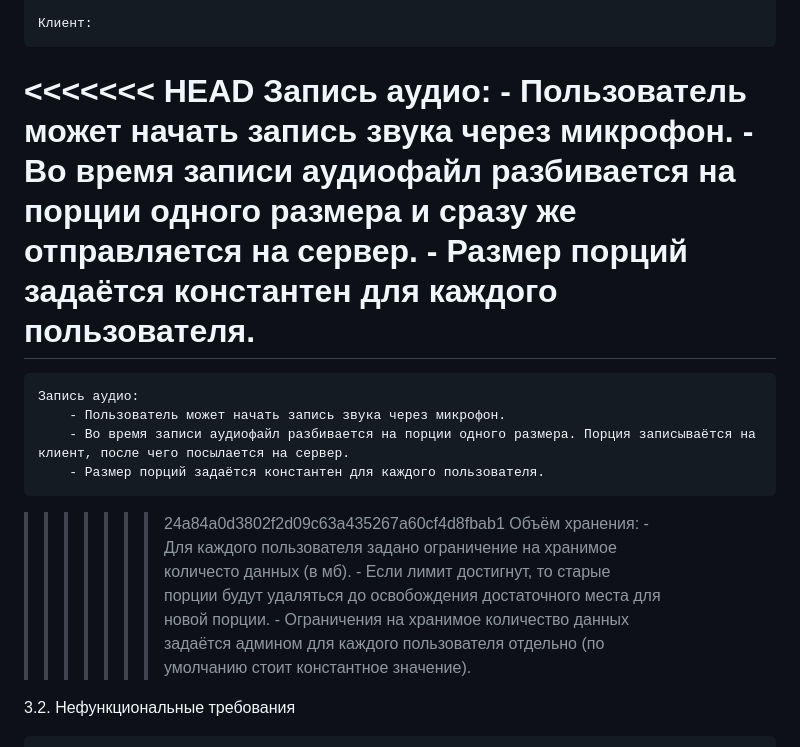
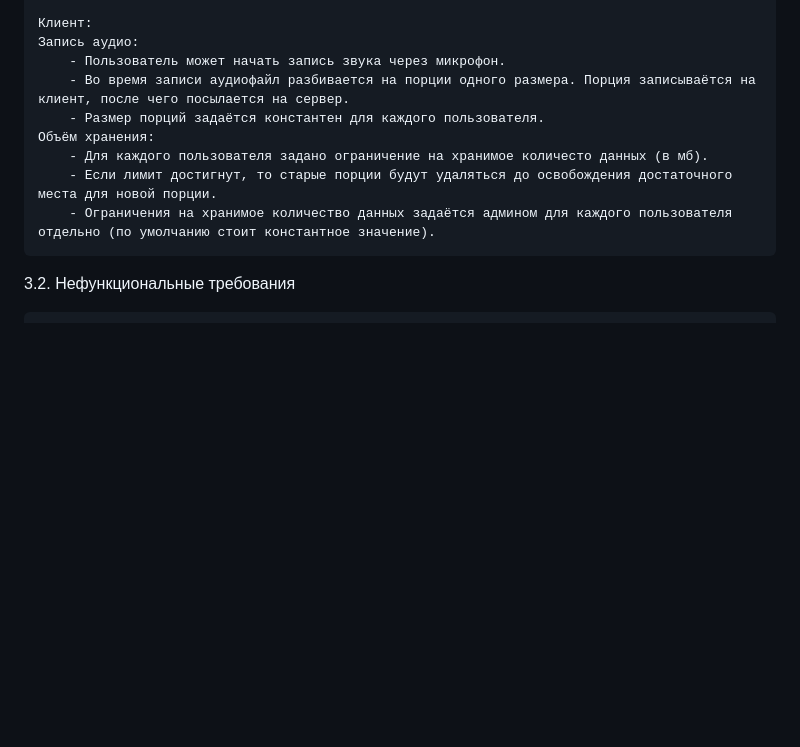
Before and after one commit to GreenQiwi/Client-server, a Markdown page: README.md, the part around the change. Rendered like a GitHub page; blank space fills up the shorter version.

Commit message:
DevStagesUpdate

```diff
--- a/README.md
+++ b/README.md
@@ -30,21 +30,14 @@
 	- Админы могут изменять лимимты хранения аудиофайлов для каждого пользователя.
 
     Клиент:
-<<<<<<< HEAD
-	    Запись аудио:
-    - Пользователь может начать запись звука через микрофон.
-    - Во время записи аудиофайл разбивается на порции одного размера и сразу же отправляется на сервер.
-    - Размер порций задаётся константен для каждого пользователя.
-=======
 	Запись аудио:
         - Пользователь может начать запись звука через микрофон.
         - Во время записи аудиофайл разбивается на порции одного размера. Порция записываётся на клиент, после чего посылается на сервер.
         - Размер порций задаётся константен для каждого пользователя.
->>>>>>> 24a84a0d3802f2d09c63a435267a60cf4d8fbab1
-        Объём хранения:
-	- Для каждого пользователя задано ограничение на хранимое количесто данных (в мб).
-	- Если лимит достигнут, то старые порции будут удаляться до освобождения достаточного места для новой порции.
-	- Ограничения на хранимое количество данных задаётся админом для каждого пользователя отдельно (по умолчанию стоит константное значение).
+    Объём хранения:
+	    - Для каждого пользователя задано ограничение на хранимое количесто данных (в мб).
+	    - Если лимит достигнут, то старые порции будут удаляться до освобождения достаточного места для новой порции.
+	    - Ограничения на хранимое количество данных задаётся админом для каждого пользователя отдельно (по умолчанию стоит константное значение).
 
 
 3.2. Нефункциональные требования
```
